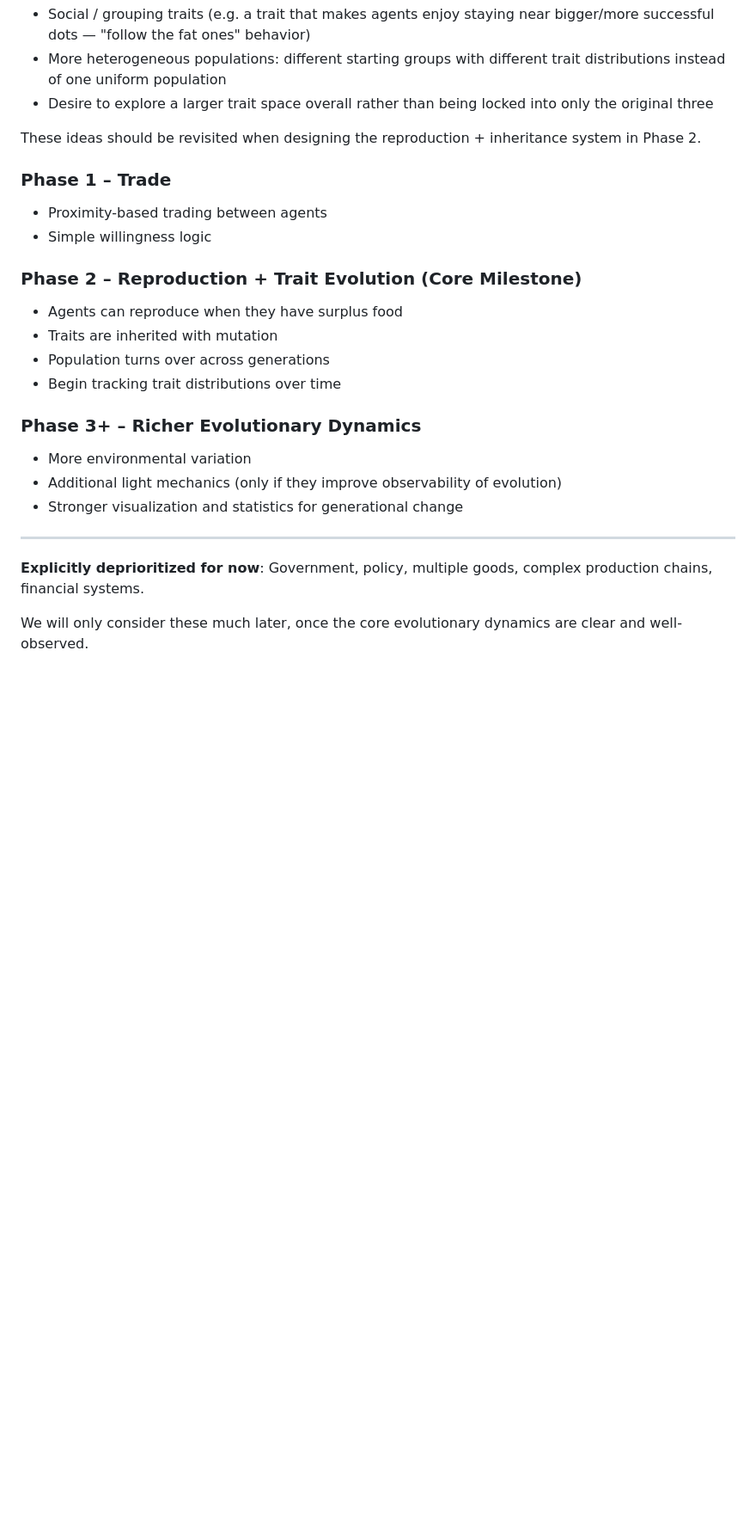
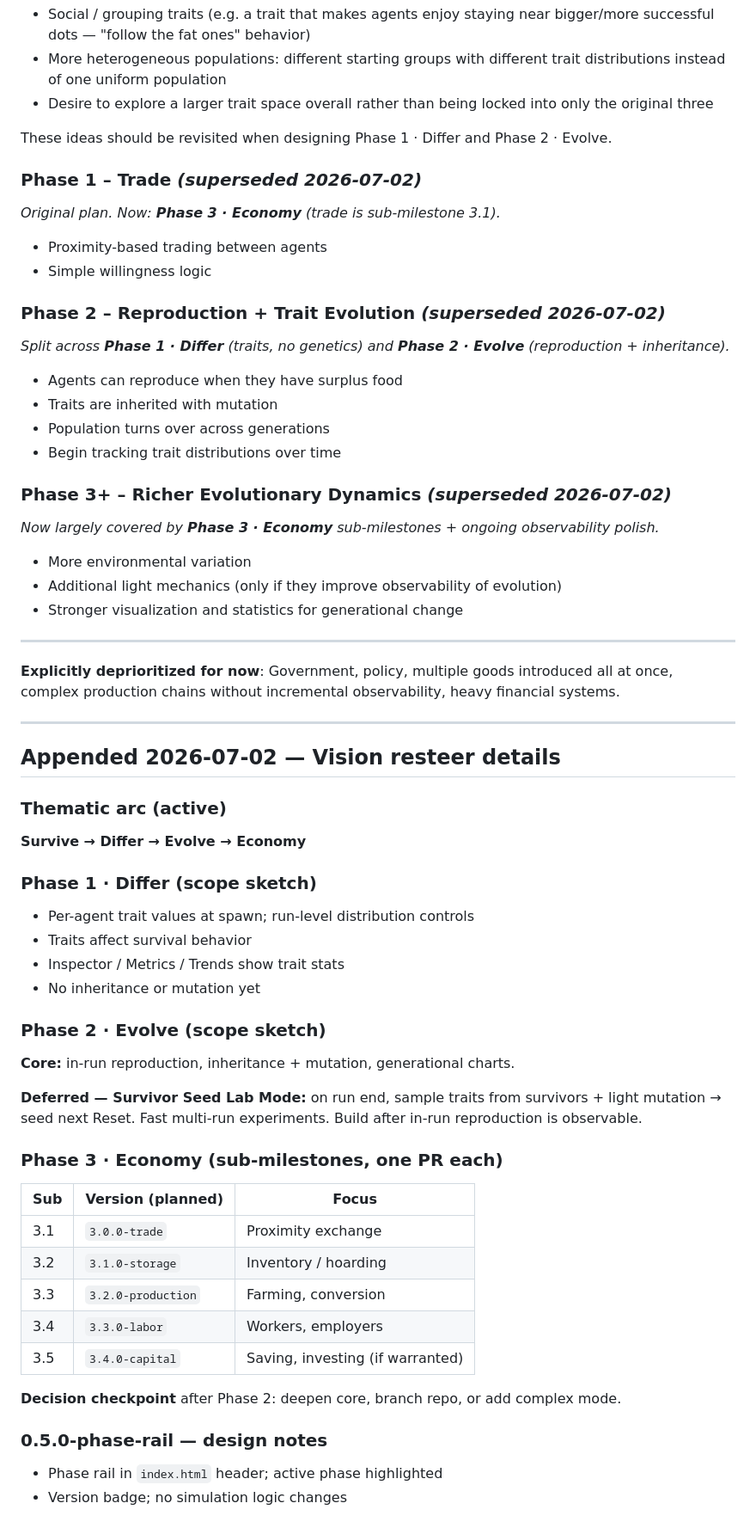
Before and after one commit to tiagomdv/trait-evolution-sim, a Markdown page: FUTURE_FEATURES.md, the part around one of its changes. Shown at 86% size. GitHub-like rendering; blank space fills up the shorter version.

Commit message:
docs: add resteered core documentation (batch 1b/3)

```diff
--- a/FUTURE_FEATURES.md
+++ b/FUTURE_FEATURES.md
@@ -87,25 +148,70 @@ The current three locked traits (HoardingBias, ExplorationRate, TradeBoldness) w
 - More heterogeneous populations: different starting groups with different trait distributions instead of one uniform population
 - Desire to explore a larger trait space overall rather than being locked into only the original three
 
-These ideas should be revisited when designing the reproduction + inheritance system in Phase 2.
+These ideas should be revisited when designing Phase 1 · Differ and Phase 2 · Evolve.
 
-### Phase 1 – Trade
+### Phase 1 – Trade *(superseded 2026-07-02)*
+
+*Original plan. Now: **Phase 3 · Economy** (trade is sub-milestone 3.1).*
+
 - Proximity-based trading between agents
 - Simple willingness logic
 
-### Phase 2 – Reproduction + Trait Evolution (Core Milestone)
+### Phase 2 – Reproduction + Trait Evolution *(superseded 2026-07-02)*
+
+*Split across **Phase 1 · Differ** (traits, no genetics) and **Phase 2 · Evolve** (reproduction + inheritance).*
+
 - Agents can reproduce when they have surplus food
 - Traits are inherited with mutation
 - Population turns over across generations
 - Begin tracking trait distributions over time
 
-### Phase 3+ – Richer Evolutionary Dynamics
+### Phase 3+ – Richer Evolutionary Dynamics *(superseded 2026-07-02)*
+
+*Now largely covered by **Phase 3 · Economy** sub-milestones + ongoing observability polish.*
+
 - More environmental variation
 - Additional light mechanics (only if they improve observability of evolution)
 - Stronger visualization and statistics for generational change
 
 ---
 
-**Explicitly deprioritized for now**: Government, policy, multiple goods, complex production chains, financial systems.
+**Explicitly deprioritized for now**: Government, policy, multiple goods introduced all at once, complex production chains without incremental observability, heavy financial systems.
 
-We will only consider these much later, once the core evolutionary dynamics are clear and well-observed.
+---
+
+## Appended 2026-07-02 — Vision resteer details
+
+### Thematic arc (active)
+
+**Survive → Differ → Evolve → Economy**
+
+### Phase 1 · Differ (scope sketch)
+
+- Per-agent trait values at spawn; run-level distribution controls
+- Traits affect survival behavior
+- Inspector / Metrics / Trends show trait stats
+- No inheritance or mutation yet
+
+### Phase 2 · Evolve (scope sketch)
+
+**Core:** in-run reproduction, inheritance + mutation, generational charts.
+
+**Deferred — Survivor Seed Lab Mode:** on run end, sample traits from survivors + light mutation → seed next Reset. Fast multi-run experiments. Build after in-run reproduction is observable.
+
+### Phase 3 · Economy (sub-milestones, one PR each)
+
+| Sub | Version (planned) | Focus |
+|-----|-------------------|-------|
+| 3.1 | `3.0.0-trade` | Proximity exchange |
+| 3.2 | `3.1.0-storage` | Inventory / hoarding |
+| 3.3 | `3.2.0-production` | Farming, conversion |
+| 3.4 | `3.3.0-labor` | Workers, employers |
+| 3.5 | `3.4.0-capital` | Saving, investing (if warranted) |
+
+**Decision checkpoint** after Phase 2: deepen core, branch repo, or add complex mode.
+
+### 0.5.0-phase-rail — design notes
+
+- Phase rail in `index.html` header; active phase highlighted
+- Version badge; no simulation logic changes
```
Also changed, not shown: other parts of FUTURE_FEATURES.md (+76 -15 lines), AGENTS.md (+47 -29 lines).
